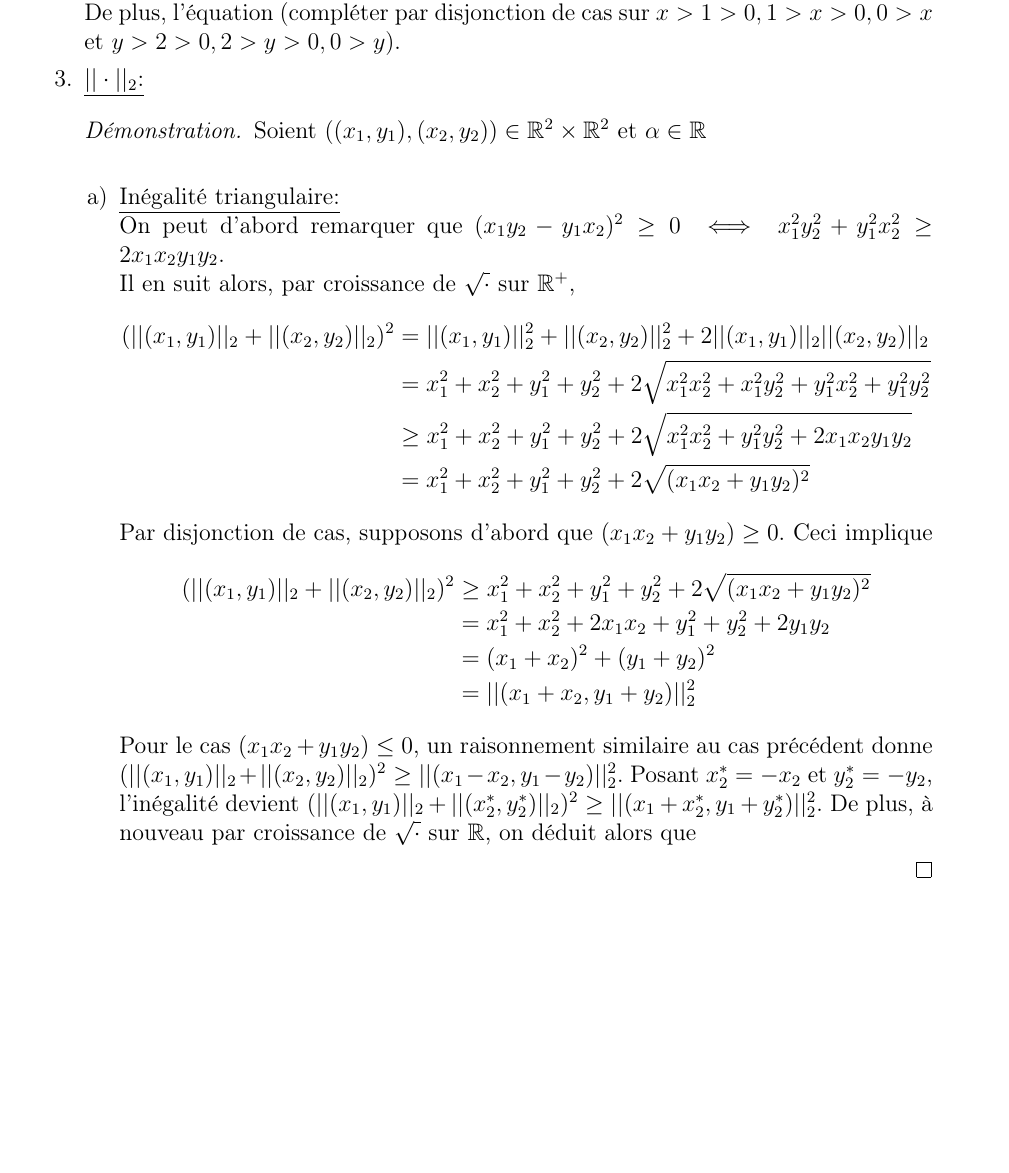
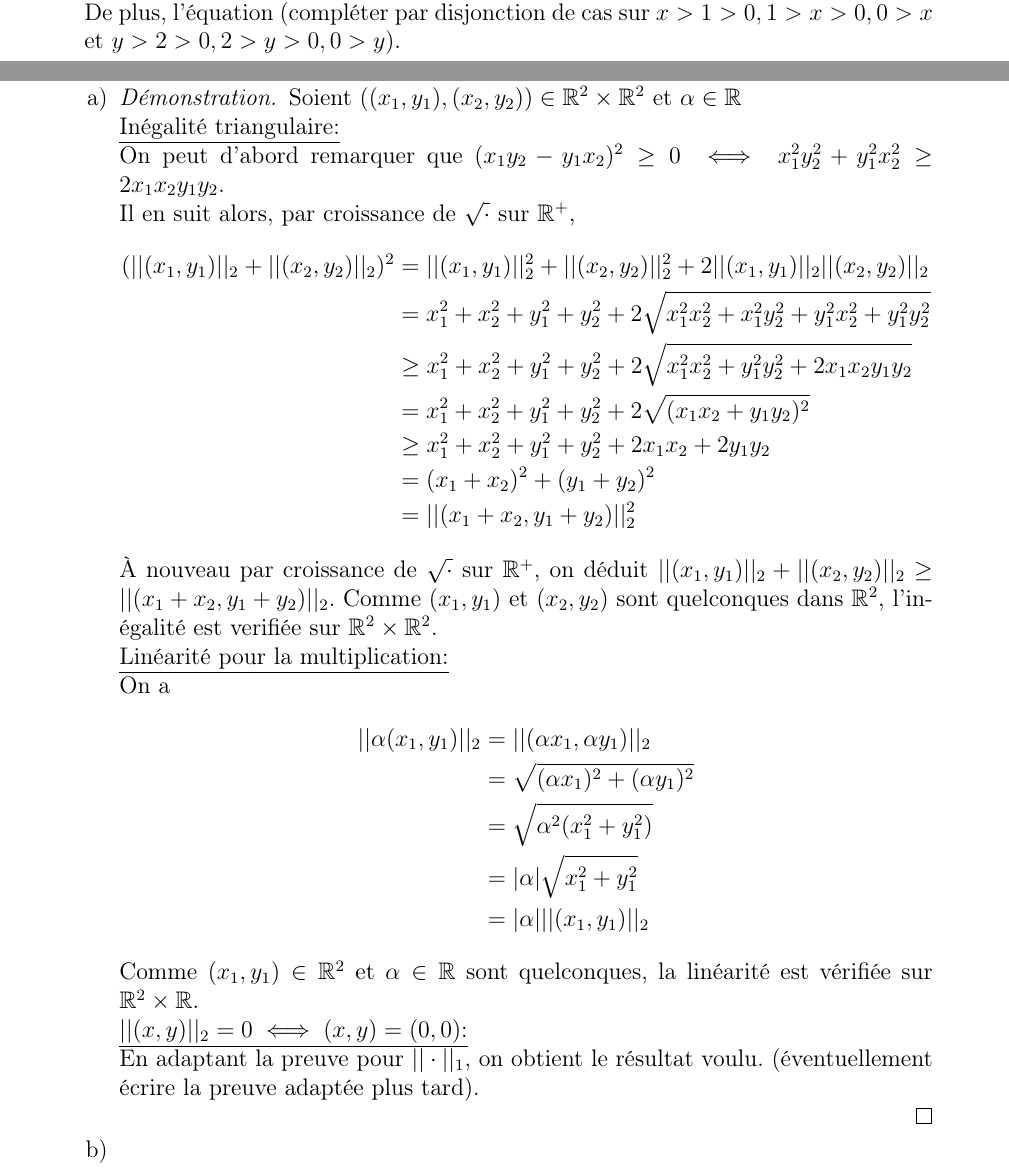
Before and after one commit to hcwt03/cours, a LaTeX document (Calcul Différentiel et Intégral II/Séances d'exercices/séance 1.tex): part of page 2 of 2 before the commit and two parts of pages 1 and 2 of 2 after it, the two joined at a grey line, cut so that both start at the same text, the shorter picture padded with empty space. Compiled offline with pdfLaTeX.

Commit message:
CDI S1E1.2.a

```diff
--- a/Calcul Différentiel et Intégral II/Séances d'exercices/séance 1.tex
+++ b/Calcul Différentiel et Intégral II/Séances d'exercices/séance 1.tex
@@ -56,29 +54,36 @@
 	De plus, l'équation (compléter par disjonction de cas sur $x>1>0, 1>x>0, 0>x $\ et\ $ y>2>0, 2>y>0, 0>y$).
 	\item
 	\underline{$||\cdot||_2$:}
-		\begin{proof} Soient $((x_1,y_1),(x_2,y_2)) \in \R^2 \times \R^2$ et $\alpha \in \R$\\
 		\begin{enumerate}
-			\item \underline{Inégalité triangulaire:}\\
+		\item \begin{proof} Soient $((x_1,y_1),(x_2,y_2)) \in \R^2 \times \R^2$ et $\alpha \in \R$\\
+			\underline{Inégalité triangulaire:}\\
 			On peut d'abord remarquer que $(x_1y_2-y_1x_2)^2\geq 0\iff x_1^2y_2^2+y_1^2x_2^2\geq  2x_1x_2y_1y_2$.\\
 			Il en suit alors, par croissance de $\sqrt{\cdot}$ sur $\R^+$,
 			\begin{align*}
 				(||(x_1,y_1)||_2+||(x_2,y_2)||_2)^2 &= ||(x_1,y_1)||_2^2+||(x_2,y_2)||_2^2+2||(x_1,y_1)||_2||(x_2,y_2)||_2\\
 								    &= x_1^2+x_2^2+y_1^2+y_2^2+2\sqrt{x_1^2x_2^2+x_1^2y_2^2+y_1^2x_2^2+y_1^2y_2^2}\\
 								    &\geq x_1^2+x_2^2+y_1^2+y_2^2+2\sqrt{x_1^2x_2^2+y_1^2y_2^2+2x_1x_2y_1y_2}\\
-								    &= x_1^2+x_2^2+y_1^2+y_2^2+2\sqrt{(x_1x_2+y_1y_2)^2}
+								    &= x_1^2+x_2^2+y_1^2+y_2^2+2\sqrt{(x_1x_2+y_1y_2)^2}\\
+								    &\geq x_1^2+x_2^2+y_1^2+y_2^2+2x_1x_2+2y_1y_2\\
+								    &= (x_1+x_2)^2+(y_1+y_2)^2\\
+								    &= ||(x_1+x_2,y_1+y_2)||_2^2
 			\end{align*}
-			Par disjonction de cas, supposons d'abord que $(x_1x_2+y_1y_2)\geq0$. Ceci implique
+			À nouveau par croissance de $\sqrt{\cdot}$ sur $\R^+$, on déduit $||(x_1,y_1)||_2+||(x_2,y_2)||_2 \geq ||(x_1+x_2,y_1+y_2)||_2$.
+			Comme $(x_1,y_1)$ et $(x_2,y_2)$ sont quelconques dans $\R^2$, l'inégalité est verifiée sur $\R^2 \times \R^2$.\\
+			\underline{Linéarité pour la multiplication:}\\
+			On a
 			\begin{align*}
-			(||(x_1,y_1)||_2+||(x_2,y_2)||_2)^2 &\geq x_1^2+x_2^2+y_1^2+y_2^2+2\sqrt{(x_1x_2+y_1y_2)^2}\\
-							    &= x_1^2+x_2^2+2x_1x_2+y_1^2+y_2^2+2y_1y_2\\
-							    &= (x_1+x_2)^2+(y_1+y_2)^2\\
-							    &= ||(x_1+x_2,y_1+y_2)||_2^2
+				||\alpha(x_1,y_1)||_2 &= ||(\alpha x_1,\alpha y_1)||_2\\
+						      &= \sqrt{(\alpha x_1)^2+(\alpha y_1)^2}\\
+						      &= \sqrt{\alpha^2(x_1^2+y_1^2)}\\
+						      &= |\alpha|\sqrt{x_1^2+y_1^2}\\
+						      &= |\alpha|||(x_1,y_1)||_2
 			\end{align*}
-			Pour le cas $(x_1x_2+y_1y_2)\leq0$, un raisonnement similaire au cas précédent donne $(||(x_1,y_1)||_2+||(x_2,y_2)||_2)^2 \geq ||(x_1-x_2,y_1-y_2)||_2^2$.
-			Posant $x_2^*=-x_2$ et $y_2^*=-y_2$, l'inégalité devient $(||(x_1,y_1)||_2+||(x_2^*,y_2^*)||_2)^2 \geq||(x_1+x_2^*,y_1+y_2^*)||_2^2$.
-			De plus, à nouveau par croissance de $\sqrt{\cdot}$ sur $\R$, on déduit alors que
+			Comme $(x_1,y_1) \in \R^2$ et $\alpha \in \R$ sont quelconques, la linéarité est vérifiée sur $\R^2 \times \R$.\\
+			\underline{$||(x,y)||_2=0 \iff (x,y)=(0,0)$:}\\
+			En adaptant la preuve pour $||\cdot||_1$, on obtient le résultat voulu. (éventuellement écrire la preuve adaptée plus tard).\\
+		\end{proof}
+		\item
 		\end{enumerate}
-		\end{proof}
 \end{enumerate}
-
 \end{document}
```
Also changed, not shown: Calcul Différentiel et Intégral II/Séances d'exercices/séance 1.pdf, Calcul Différentiel et Intégral II/Séances d'exercices/séance 1.tex (12 more changed lines), 1 other file.
